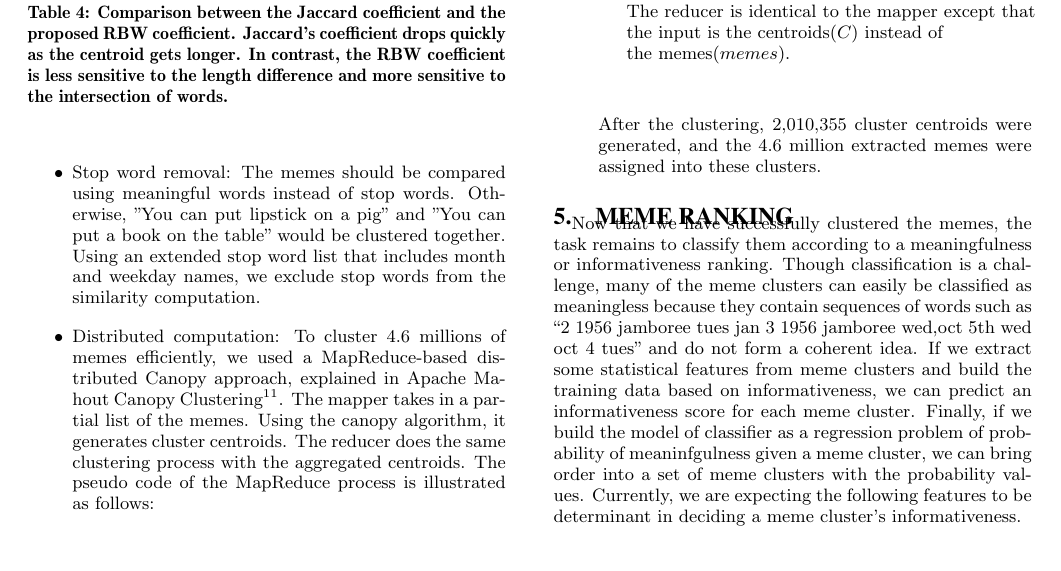
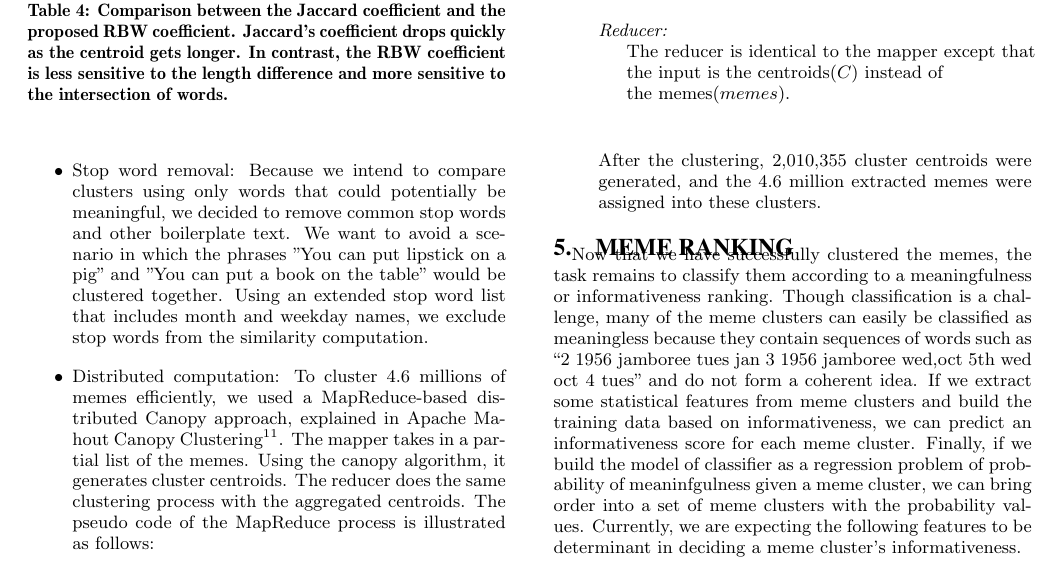
Before and after one commit to hohyon-ryu/DICTA-Memes, a LaTeX paper (20111120 Final paper/blog-meme.tex): part of page 6 of 14, cut so that both start at the same text. Compiled offline with pdfLaTeX.

Commit message:
progress report

```diff
--- a/20111120 Final paper/blog-meme.tex
+++ b/20111120 Final paper/blog-meme.tex
@@ -461,5 +461,5 @@ The similarity score should be higher than 0.6 to be clustered into a given cent
 
- \item Stop word removal: The memes should be compared using meaningful words instead of stop words. Otherwise, "You can put lipstick on a pig" and "You can put a book on the table" would be clustered together. Using an extended stop word list that includes month and weekday names, we exclude stop words from the similarity computation.
+ \item Stop word removal: Because we intend to compare clusters using only words that could potentially be meaningful, we decided to remove common stop words and other boilerplate text. We want to avoid a scenario in which the phrases "You can put lipstick on a pig" and "You can put a book on the table" would be clustered together. Using an extended stop word list that includes month and weekday names, we exclude stop words from the similarity computation.
  \item Distributed computation: To cluster 4.6 millions of memes efficiently, we used a MapReduce-based distributed Canopy approach, explained in Apache Mahout Canopy Clustering\footnote{https://cwiki.apache.org/MAHOUT/canopy-clustering.html}. The mapper takes in a partial list of the memes. Using the canopy algorithm, it generates cluster centroids. The reducer does the same clustering process with the aggregated centroids. The pseudo code of the MapReduce process is illustrated as follows:
 
 
```
Also changed, not shown: 20111120 Final paper/blog-meme.tex (2 more changed lines).
